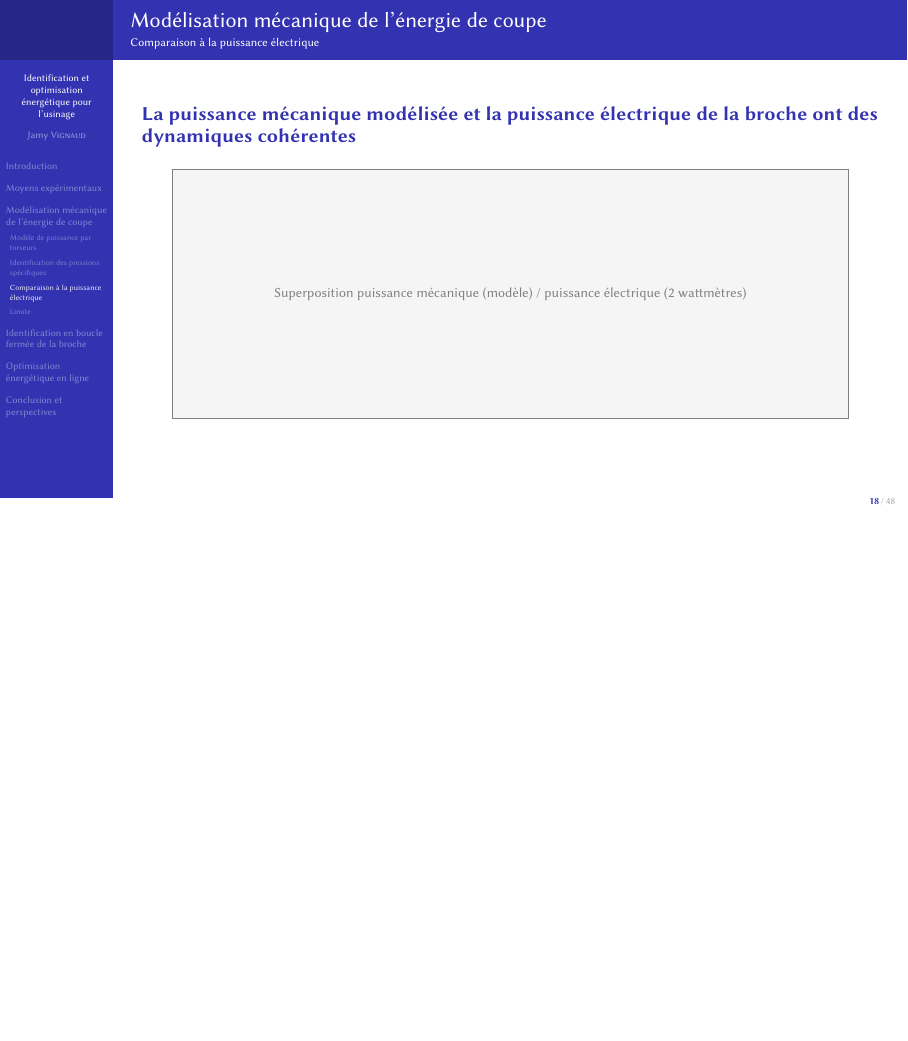
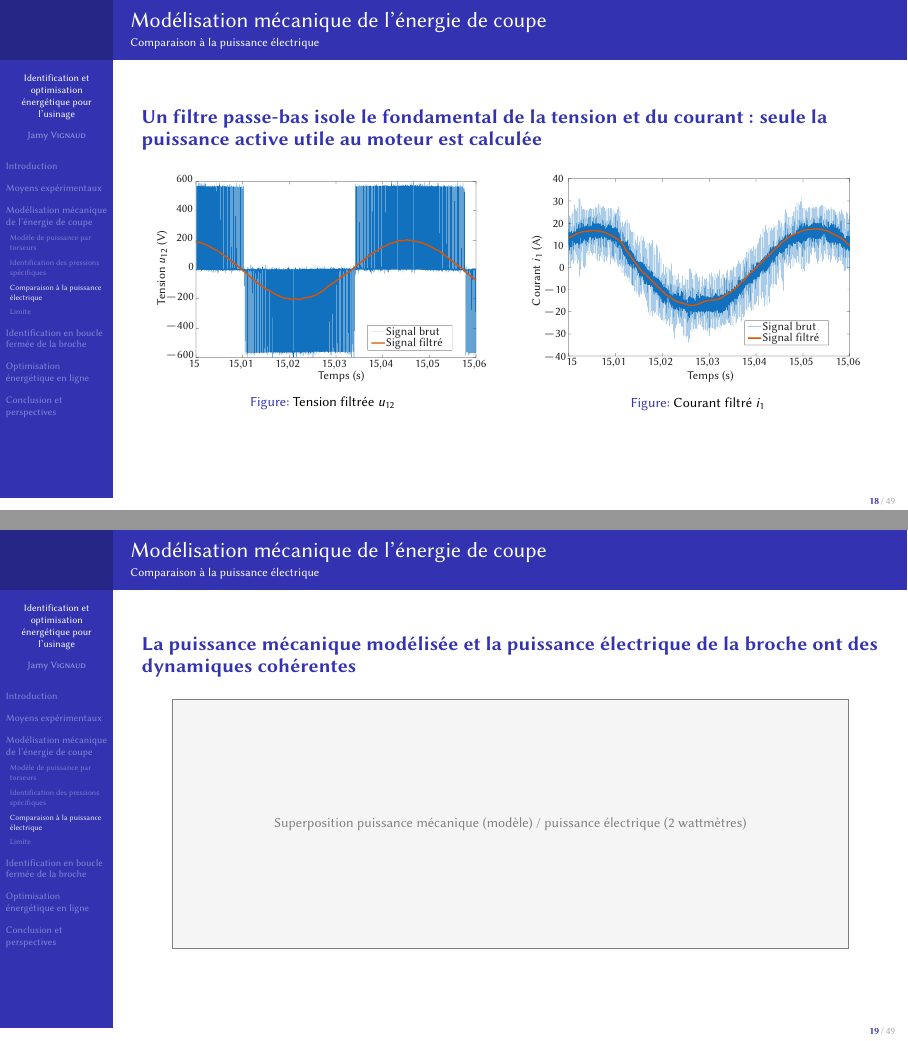
Before and after one commit to jvignaud/phd-defending, LaTeX slides (presentation.tex): page 18 of 48 before the commit and pages 18 and 19 of 49 after it, the two joined at a grey line, the shorter picture padded with empty space. Compiled offline with pdfLaTeX.

Commit message:
Slide de la tension et du courant filtrés

```diff
--- a/presentation.tex
+++ b/presentation.tex
@@ -361,6 +361,30 @@
 \end{frame}
 
 \subsection{Comparaison à la puissance électrique}
+
+\begin{frame}
+    \assertion{Un filtre passe-bas isole le fondamental de la tension et du courant : seule la puissance active utile au moteur est calculée}
+
+    \begin{columns}[c]
+        \column{0.45\linewidth}
+        \begin{figure}
+            \centering
+            {\fontsize{6pt}{5pt}\selectfont
+                \def\svgwidth{\textwidth}
+                \import{images/}{tension_u12.pdf_tex}}
+            \caption{Tension filtrée $u_{12}$}
+        \end{figure}
+
+        \column{0.45\linewidth}
+        \begin{figure}
+            \centering
+            {\fontsize{6pt}{5pt}\selectfont
+                \def\svgwidth{\textwidth}
+                \import{images/}{courant_i1.pdf_tex}}
+            \caption{Courant filtré $i_1$}
+        \end{figure}
+    \end{columns}
+\end{frame}
 
 \begin{frame}
     \assertion{La puissance mécanique modélisée et la puissance électrique de la broche ont des dynamiques cohérentes}
```
Also changed, not shown: images/courant_i1.pdf (added), images/courant_i1.pdf_tex (added), images/svg/Kcfm_fz_reg.svg, images/svg/courant_i1.svg (added), images/svg/tension_u12.svg (added), images/tension_u12.pdf (added), images/tension_u12.pdf_tex (added), presentation.tex (2 more changed lines), 1 other file.
